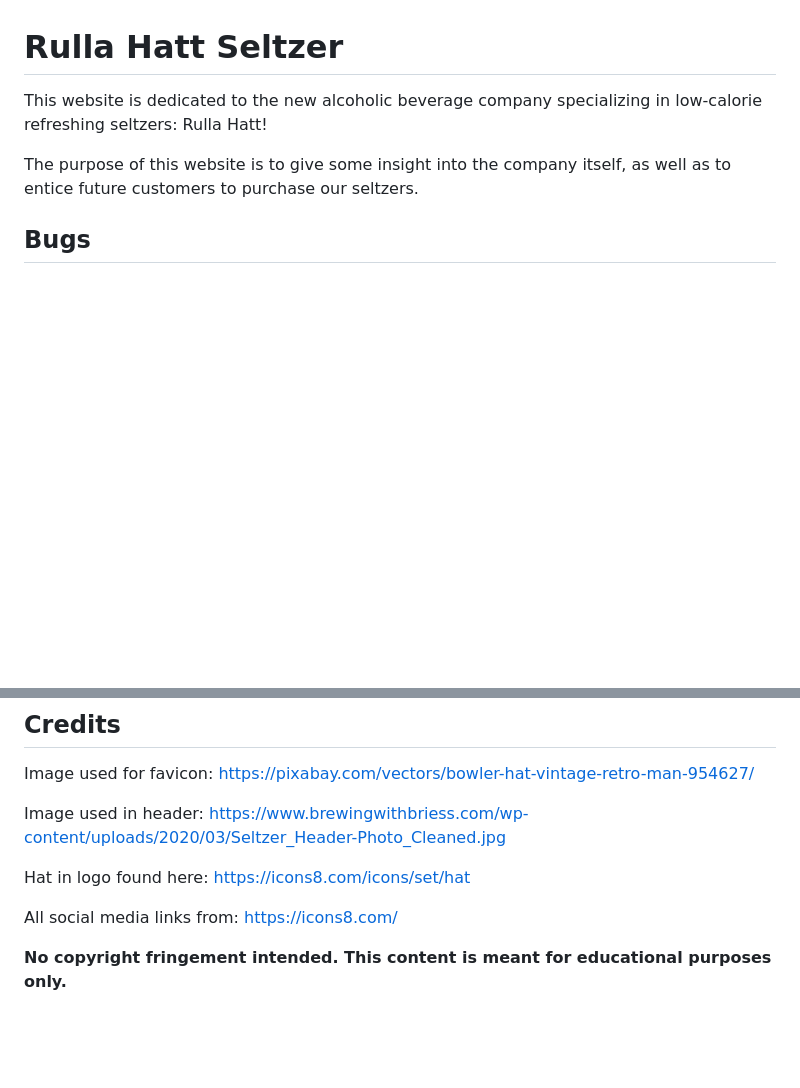
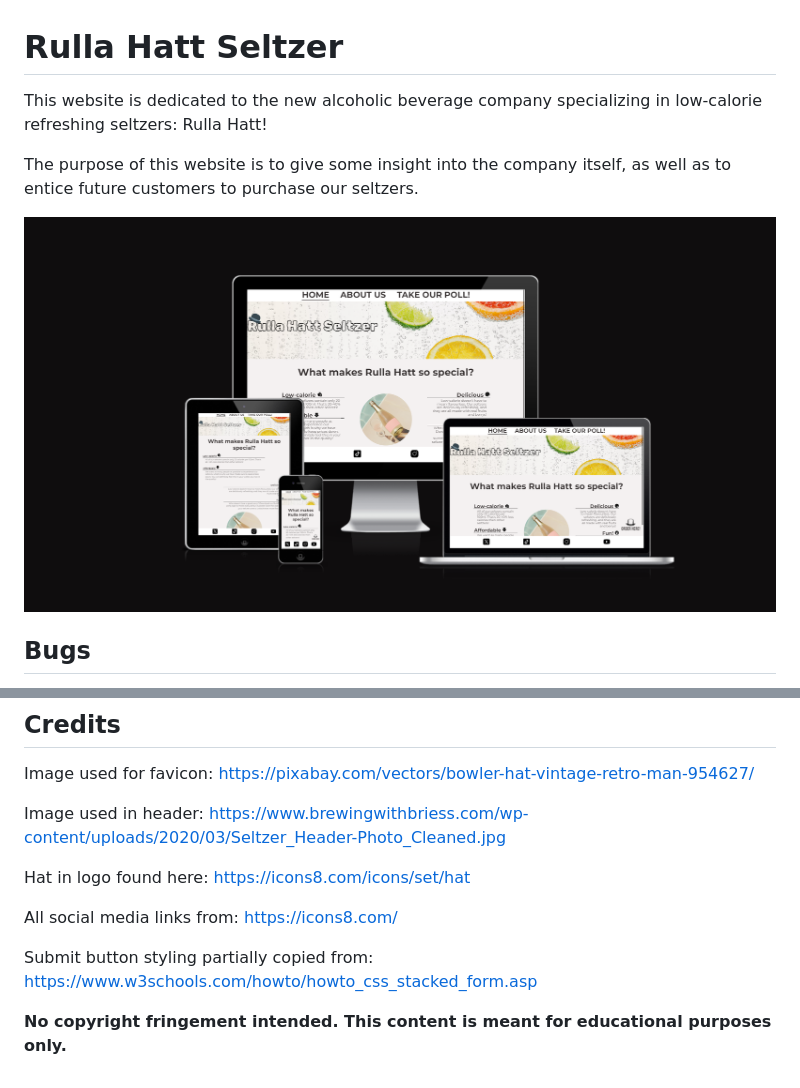
Before and after one commit to EddWer/rhs, a Markdown page: README.md, 2 parts joined by grey strips. Rendered like a GitHub page; pictures changed too: assets/images/screen-sizes.png (added); blank space fills up the shorter version.

Commit message:
Updated Readme with images of website

```diff
--- a/README.md
+++ b/README.md
@@ -3,6 +3,8 @@
 This website is dedicated to the new alcoholic beverage company specializing in low-calorie refreshing seltzers: Rulla Hatt!
 
 The purpose of this website is to give some insight into the company itself, as well as to entice future customers to purchase our seltzers.
+
+<img src="assets/images/screen-sizes.png">
 
 
 ## Bugs
@@ -24,4 +26,6 @@ Hat in logo found here: https://icons8.com/icons/set/hat
 
 All social media links from: https://icons8.com/
 
+Submit button styling partially copied from: https://www.w3schools.com/howto/howto_css_stacked_form.asp
+
 <b>No copyright fringement intended. This content is meant for educational purposes only.</b>
```
